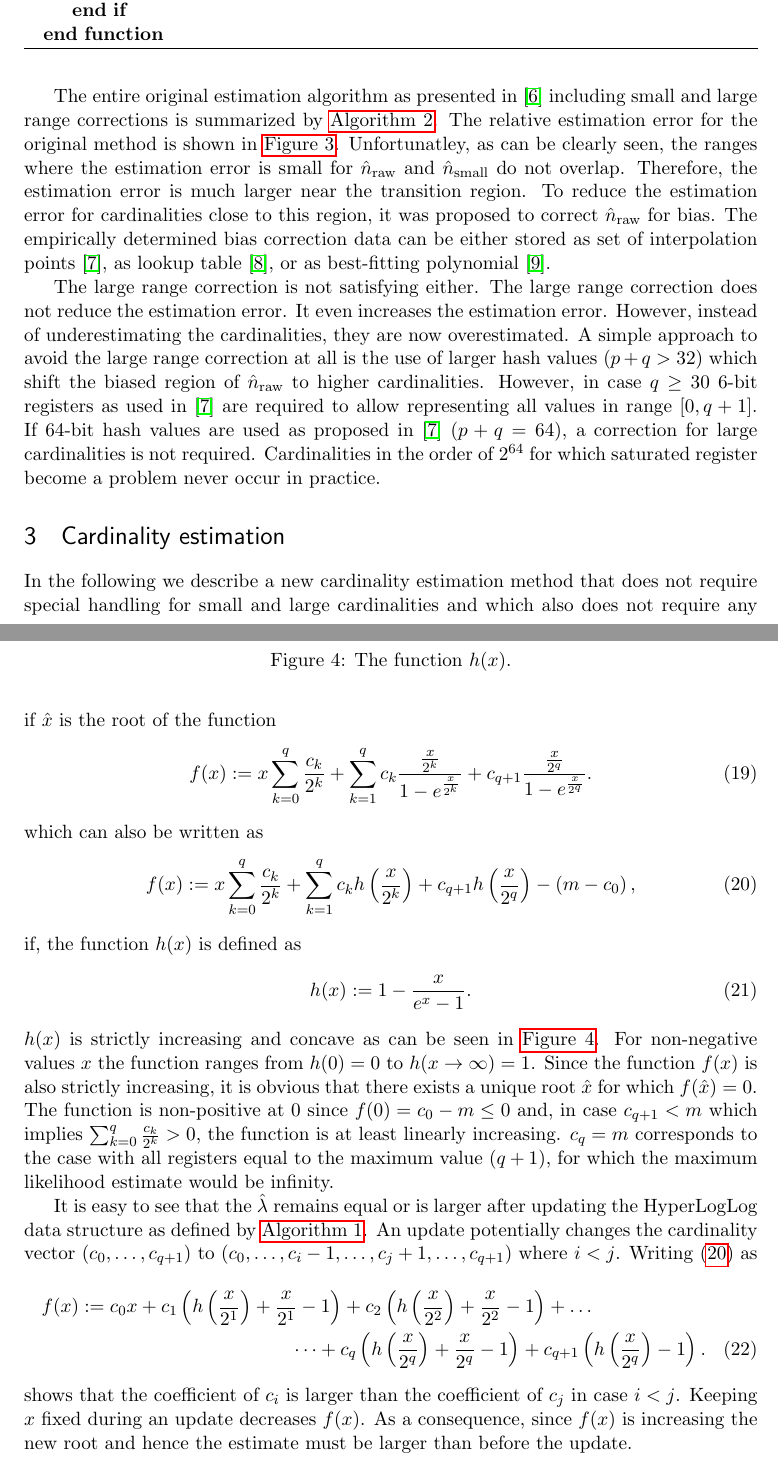
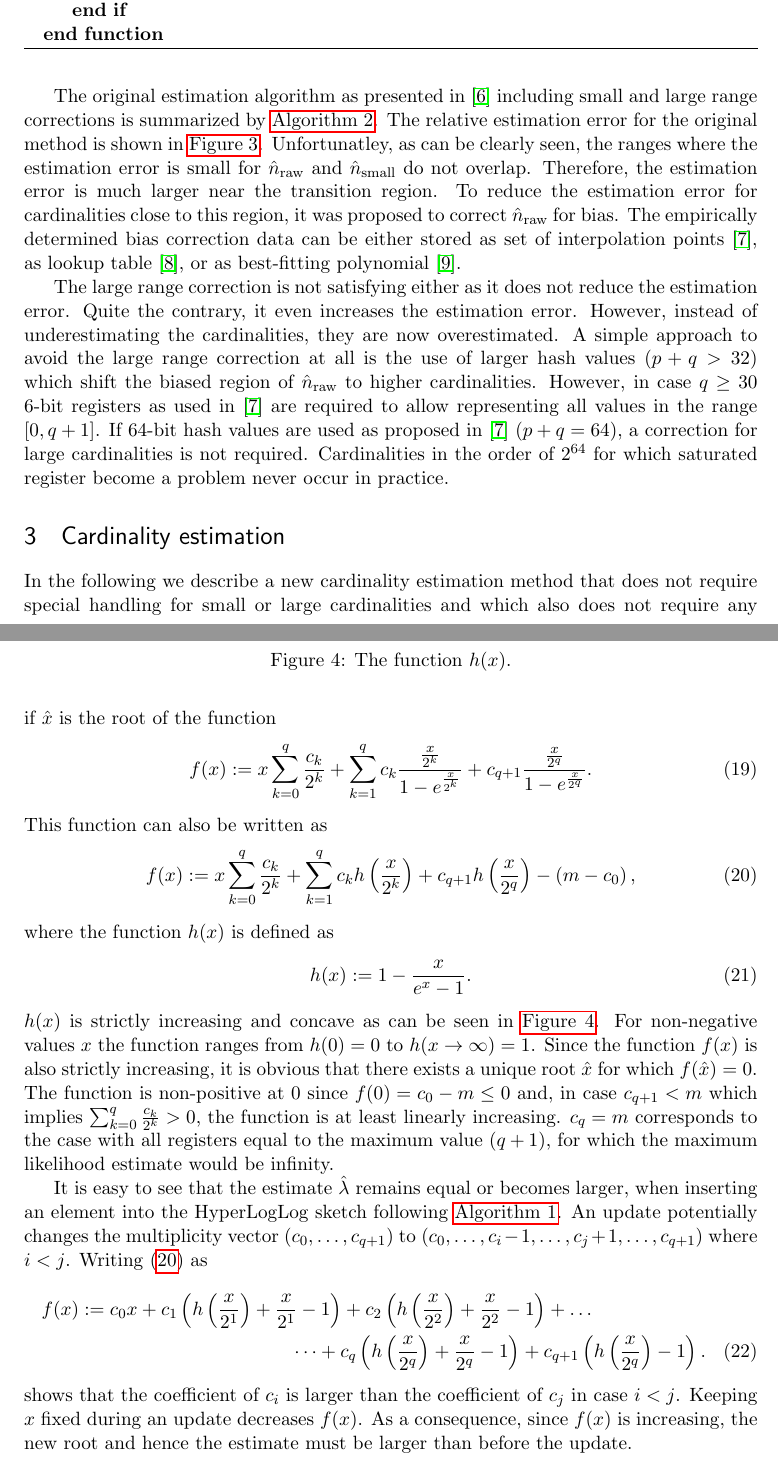
Before and after one commit to oertl/hyperloglog-sketch-estimation-paper, a LaTeX paper (paper/paper.tex): two parts of pages 4 and 9 of 26, joined at a grey line, cut so that both start at the same text. Compiled offline with pdfLaTeX.

Commit message:
some minor changes

```diff
--- a/paper/paper.tex
+++ b/paper/paper.tex
@@ -228,7 +228,7 @@ For large cardinalities in the order of $2^{\symPrecision+\symRegRange}$ for whi
 -2^{32}\log\left(1-\frac{\symCardinalityOriginalEstimate}{2^{32}}\right).
 \end{equation}
 
-The entire original estimation algorithm as presented in \cite{Flajolet2007} including small and large range corrections is summarized by \algoref{alg:estimate_original}.
+The original estimation algorithm as presented in \cite{Flajolet2007} including small and large range corrections is summarized by \algoref{alg:estimate_original}.
 \begin{algorithm}
 \caption{Original procedure for estimating the cardinality from a  HyperLogLog data structure using 32-bit hash values ($\symPrecision+\symRegRange = 32$) for insertion of data items \cite{Flajolet2007}.}
 \label{alg:estimate_original}
@@ -275,7 +275,7 @@ The relative estimation error for the original method is shown in \autoref{fig:o
 \label{fig:original_estimate}
 \end{figure}
 
-The large range correction is not satisfying either. The large range correction does not reduce the estimation error. It even increases the estimation error. However, instead of underestimating the cardinalities, they are now overestimated. A simple approach to avoid the large range correction at all is the use of larger hash values $(\symPrecision+\symRegRange>32)$ which shift the biased region of $\symCardinalityOriginalEstimate$ to higher cardinalities. However, in case $\symRegRange \geq 30$ 6-bit registers as used in \cite{Heule2013} are required to allow representing all values in range $[0, \symRegRange+1]$. If 64-bit hash values are used as proposed in \cite{Heule2013} $(\symPrecision+\symRegRange=64)$, a correction for large cardinalities is not required. Cardinalities in the order of $2^{64}$ for which saturated register become a problem never occur in practice.
+The large range correction is not satisfying either as it does not reduce the estimation error. Quite the contrary, it even increases the estimation error. However, instead of underestimating the cardinalities, they are now overestimated. A simple approach to avoid the large range correction at all is the use of larger hash values $(\symPrecision+\symRegRange>32)$ which shift the biased region of $\symCardinalityOriginalEstimate$ to higher cardinalities. However, in case $\symRegRange \geq 30$ 6-bit registers as used in \cite{Heule2013} are required to allow representing all values in the range $[0, \symRegRange+1]$. If 64-bit hash values are used as proposed in \cite{Heule2013} $(\symPrecision+\symRegRange=64)$, a correction for large cardinalities is not required. Cardinalities in the order of $2^{64}$ for which saturated register become a problem never occur in practice.
 
 %\begin{algorithm}
 %\caption{Calculate the sufficient statistic $\vec{\symCount}=(\symCount_0, \ldots,\symCount_{\symRegRange+1})$ for given register values $\vec{\symRegVal} = (\symRegVal_1,\ldots,\symRegVal_\symNumReg)$.}
@@ -293,8 +293,4 @@ The large range correction is not satisfying either. The large range correction
 
 \section{Cardinality estimation}
 \label{sec:cardinality_estimation}
-In the following we describe a new cardinality estimation method that does not require special handling for small and large cardinalities and which also does not require any empirically determined constants or corrections. The method is based on the maximum likelihood method.
-
-The maximum likelihood method was already applied to HyperLogLog sketches in \cite{Clifford2012}. However, there, a different element insertion algorithm was assumed that works with time complexity $\symBigO(\symNumReg)$, because each register calculates its own hash value from the inserted element and updates its current value accordingly. In comparison, \algoref{alg:insert} uses only a single hash value that defines which register needs to be updated. As a consequence, the register values are dependent, which makes the joint probability distribution of all register values more complex.
-
-In the following we use the Poisson approximation in order to simplify the model. Despite this approximation the maximum likelihood estimate will give us high quality estimates for the entire cardinality range as simulation results will show later. Furthermore, we will demonstrate that consequent application of the maximum likelihood method to the Poisson model directly reveals that the cardinality estimate needs to be roughly proportional to the harmonic mean for intermediate cardinality values. The history of the HyperLogLog algorithm shows that the \emph{raw} estimate \eqref{alg:estimate_original} was first found after several attempts using the geometric mean \cite{Durand2003, Flajolet2007}.
+In the following we describe a new cardinality estimation method that does not require special handling for small or large cardinalities and which also does not require any empirically determined constants or corrections. The method is based on the maximum likelihood method.
@@ -411,7 +411,7 @@ if $\symXEstimate$ is the root of the function
 \sum_{\symRegVal=1}^\symRegRange \symCount_\symRegVal\frac{\frac{\symX}{2^\symRegVal}}{1-e^{\frac{\symX}{2^\symRegVal}}}
 +\symCount_{\symRegRange+1}\frac{\frac{\symX}{2^\symRegRange}}{1-e^{\frac{\symX}{2^\symRegRange}}}.
 \end{equation}
-which can also be written as
+This function can also be written as
 \begin{equation}
 \label{equ:func}
 \symFunc(\symX)
@@ -423,7 +423,7 @@ which can also be written as
 -
 \left(\symNumReg-\symCount_0\right),
 \end{equation}
-if, the function $\symHelper(\symX)$ is defined as
+where the function $\symHelper(\symX)$ is defined as
 \begin{equation}
 \label{equ:helper}
 \symHelper(\symX):=1-\frac{\symX}{e^{\symX}-1}.
@@ -437,7 +437,7 @@ $\symHelper(\symX)$ is strictly increasing and concave as can be seen in \autore
 \end{figure}
 Since the function $\symFunc(x)$ is also strictly increasing, it is obvious that there exists a unique root $\symXEstimate$ for which $\symFunc(\symXEstimate)=0$. The function is non-positive at 0 since $\symFunc(0)=\symCount_0-\symNumReg\leq 0$ and, in case $\symCount_{\symRegRange+1}<\symNumReg$ which implies $\sum_{\symRegVal=0}^\symRegRange \frac{\symCount_\symRegVal}{2^\symRegVal}>0$, the function is at least linearly increasing. $\symCount_{\symRegRange}=\symNumReg$ corresponds to the case with all registers equal to the maximum value $(\symRegRange+1)$, for which the maximum likelihood estimate would be infinity.
 
-It is easy to see that the $\symPoissonRateEstimate$ remains equal or is larger after updating the HyperLogLog data structure as defined by \algoref{alg:insert}. An update potentially changes the cardinality vector $(\symCount_0,\ldots,\symCount_{\symRegRange+1})$ to $(\symCount_0,\ldots,\symCount_\symIndexI-1,\ldots,\symCount_\symIndexJ+1,\ldots,\symCount_{\symRegRange+1})$ where $\symIndexI < \symIndexJ$. Writing \eqref{equ:func} as
+It is easy to see that the estimate $\symPoissonRateEstimate$ remains equal or becomes larger, when inserting an element into the HyperLogLog sketch following \algoref{alg:insert}. An update potentially changes the multiplicity vector $(\symCount_0,\ldots,\symCount_{\symRegRange+1})$ to $(\symCount_0,\ldots,\symCount_\symIndexI-1,\ldots,\symCount_\symIndexJ+1,\ldots,\symCount_{\symRegRange+1})$ where $\symIndexI < \symIndexJ$. Writing \eqref{equ:func} as
 \begin{multline}
 \symFunc(\symX)
 :=
@@ -469,7 +469,7 @@ It is easy to see that the $\symPoissonRateEstimate$ remains equal or is larger
 -1
 \right).
 \end{multline}
-shows that the coefficient of $\symCount_\symIndexI$ is larger than the coefficient of $\symCount_\symIndexJ$ in case $\symIndexI < \symIndexJ$. Keeping $\symX$ fixed during an update decreases $\symFunc(\symX)$. As a consequence, since $\symFunc(\symX)$ is increasing the new root and hence the estimate must be larger than before the update.
+shows that the coefficient of $\symCount_\symIndexI$ is larger than the coefficient of $\symCount_\symIndexJ$ in case $\symIndexI < \symIndexJ$. Keeping $\symX$ fixed during an update decreases $\symFunc(\symX)$. As a consequence, since $\symFunc(\symX)$ is increasing, the new root and hence the estimate must be larger than before the update.
 
 Note that \eqref{equ:funcdef} can be solved analytically for the special case $\symRegRange=0$ which corresponds to the already mentioned linear probabilistic counting algorithm. In this case, the maximum likelihood method under the Poisson model directly leads to the estimator presented in \cite{Whang1990} and which was also used for small range estimation \eqref{equ:small_range_estimate}. Despite the assumption of a Poisson model, it is a very good approximation of the optimal martingale estimator presented in \cite{Ting2014}. Due to this fact we could expect that maximum likelihood estimation under the Poisson model also works very well for the more  general HyperLogLog case.
 
```
Also changed, not shown: paper/max_likelihood_estimate_12_14.svg, paper/max_likelihood_estimate_12_20.svg, paper/max_likelihood_estimate_12_52.svg, paper/max_likelihood_estimate_16_16.svg, paper/max_likelihood_estimate_20_12.svg, paper/max_likelihood_estimate_8_24.svg, paper/original_estimate.svg, paper/paper.pdf, paper/raw_estimate.svg, paper/small_range_estimate.svg, paper/paper.tex (18 more changed lines), 1 other file.
